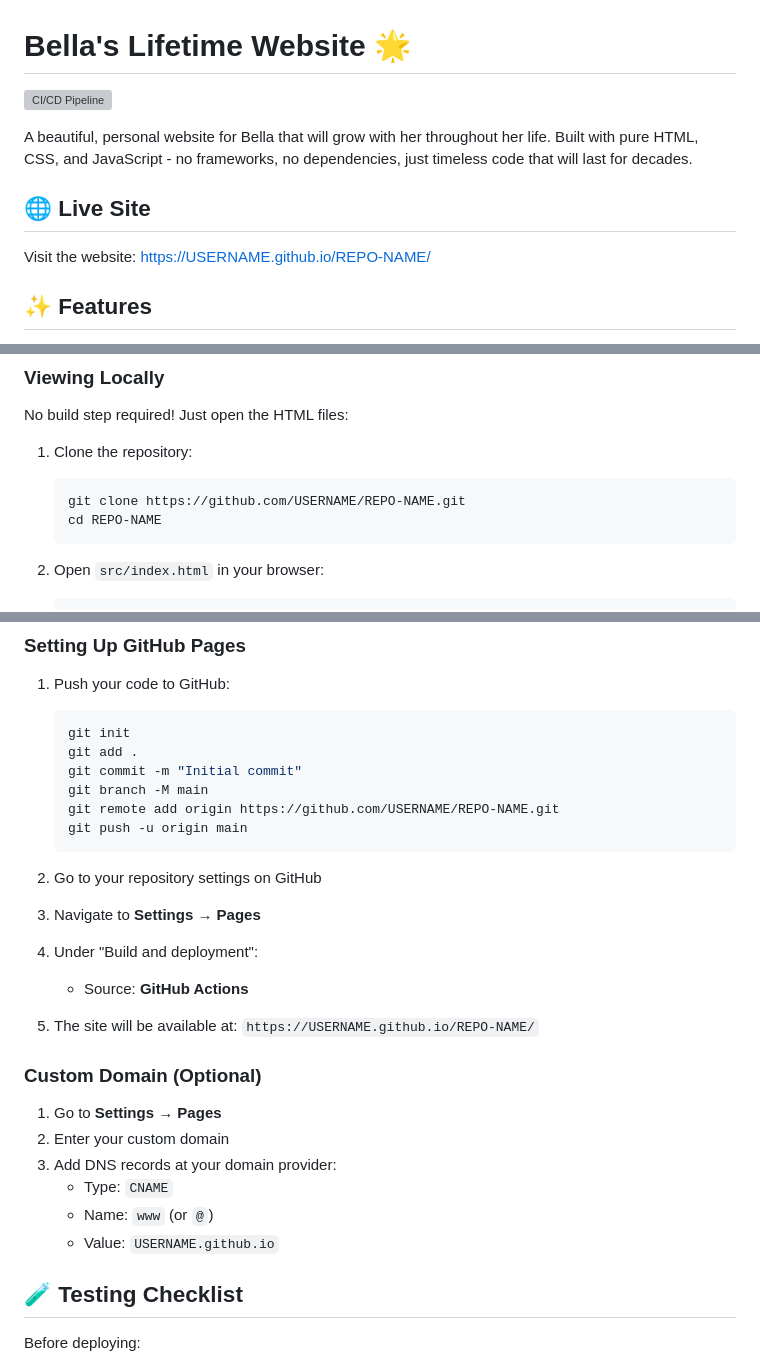
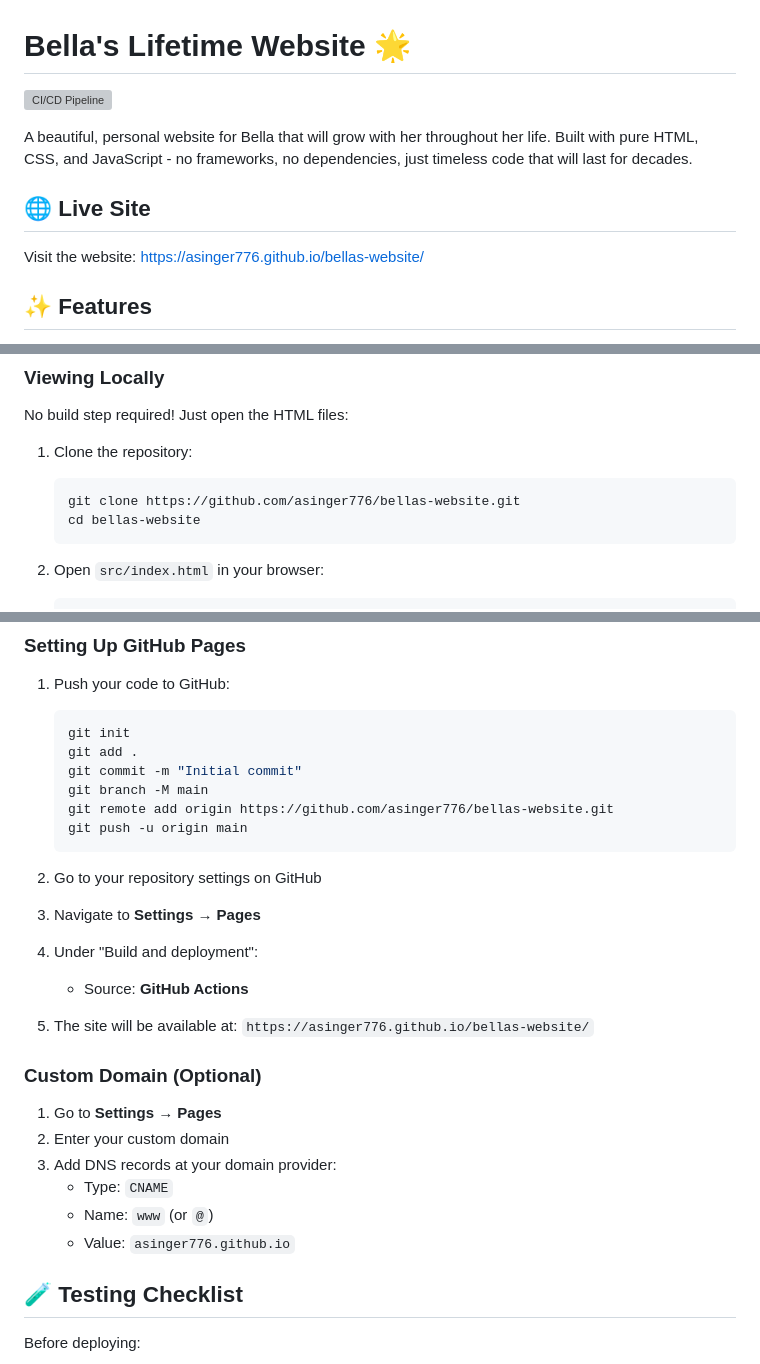
Before and after one commit to asinger776/bellas-website, a Markdown page: README.md, 3 parts joined by grey strips. GitHub-like rendering; grey boxes are pictures that could not be loaded.

Commit message:
docs: update README with correct repository URLs
Co-authored-by: Cursor <cursoragent@cursor.com>

````diff
--- a/README.md
+++ b/README.md
@@ -6,7 +6,7 @@ A beautiful, personal website for Bella that will grow with her throughout her l
 
 ## 🌐 Live Site
 
-Visit the website: [https://USERNAME.github.io/REPO-NAME/](https://USERNAME.github.io/REPO-NAME/)
+Visit the website: [https://asinger776.github.io/bellas-website/](https://asinger776.github.io/bellas-website/)
 
 ## ✨ Features
 
@@ -71,8 +71,8 @@ No build step required! Just open the HTML files:
 
 1. Clone the repository:
    ```bash
-   git clone https://github.com/USERNAME/REPO-NAME.git
-   cd REPO-NAME
+   git clone https://github.com/asinger776/bellas-website.git
+   cd bellas-website
    ```
 
 2. Open `src/index.html` in your browser:
@@ -241,7 +241,7 @@ When code is pushed to `main` and all checks pass:
    git add .
    git commit -m "Initial commit"
    git branch -M main
-   git remote add origin https://github.com/USERNAME/REPO-NAME.git
+   git remote add origin https://github.com/asinger776/bellas-website.git
    git push -u origin main
    ```
 
@@ -252,7 +252,7 @@ When code is pushed to `main` and all checks pass:
 4. Under "Build and deployment":
    - Source: **GitHub Actions**
 
-5. The site will be available at: `https://USERNAME.github.io/REPO-NAME/`
+5. The site will be available at: `https://asinger776.github.io/bellas-website/`
 
 ### Custom Domain (Optional)
 
@@ -261,7 +261,7 @@ When code is pushed to `main` and all checks pass:
 3. Add DNS records at your domain provider:
    - Type: `CNAME`
    - Name: `www` (or `@`)
-   - Value: `USERNAME.github.io`
+   - Value: `asinger776.github.io`
 
 ## 🧪 Testing Checklist
 
````
Also changed, not shown: other parts of README.md (+1 -1 lines).
